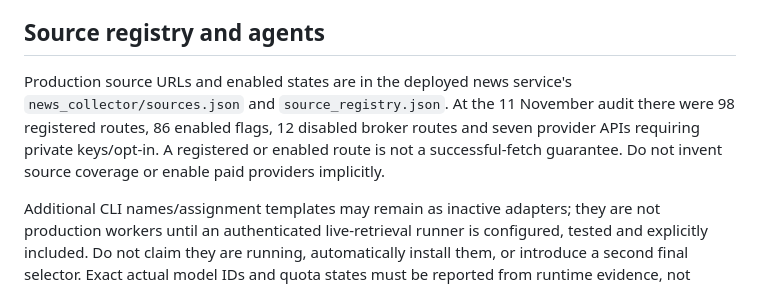
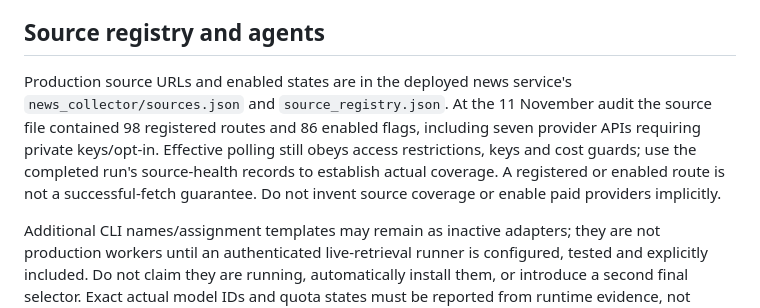
Before and after one commit to danny8806/Kotak-Neo-Algo, a Markdown page: MAIN_PLAN.md, the part around the change. Rendered like a GitHub page.

```diff
--- a/MAIN_PLAN.md
+++ b/MAIN_PLAN.md
@@ -49,7 +49,7 @@ This plan connects research to the current dashboard; it does not alter the auth
 
 ## Source registry and agents
 
-Production source URLs and enabled states are in the deployed news service's `news_collector/sources.json` and `source_registry.json`. At the 11 November audit there were 98 registered routes, 86 enabled flags, 12 disabled broker routes and seven provider APIs requiring private keys/opt-in. A registered or enabled route is not a successful-fetch guarantee. Do not invent source coverage or enable paid providers implicitly.
+Production source URLs and enabled states are in the deployed news service's `news_collector/sources.json` and `source_registry.json`. At the 11 November audit the source file contained 98 registered routes and 86 enabled flags, including seven provider APIs requiring private keys/opt-in. Effective polling still obeys access restrictions, keys and cost guards; use the completed run's source-health records to establish actual coverage. A registered or enabled route is not a successful-fetch guarantee. Do not invent source coverage or enable paid providers implicitly.
 
 Additional CLI names/assignment templates may remain as inactive adapters; they are not production workers until an authenticated live-retrieval runner is configured, tested and explicitly included. Do not claim they are running, automatically install them, or introduce a second final selector. Exact actual model IDs and quota states must be reported from runtime evidence, not inferred from a CLI name. Codex's model was not pinned/evidenced in the audited VPS invocation; the old desktop Sol configuration does not establish it.
 
```
